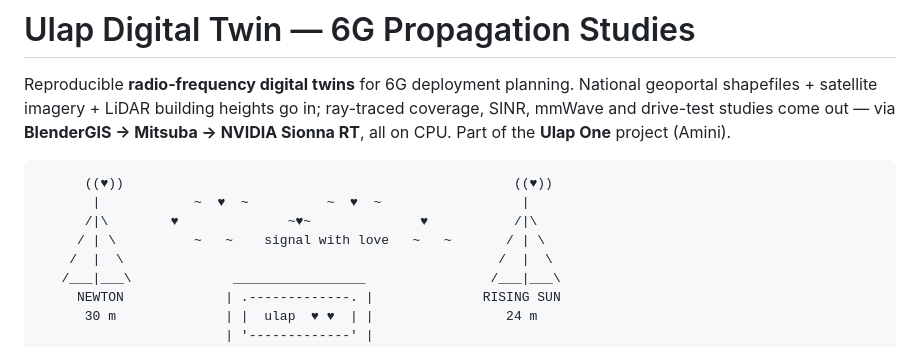
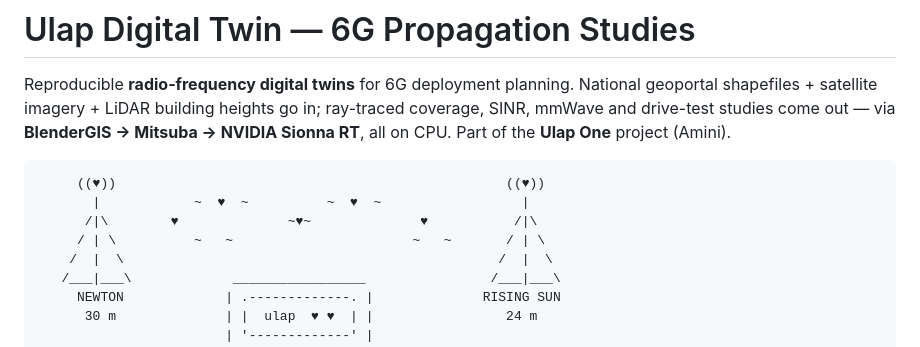
Before and after one commit to aminitech/aminiulap-digital-twin, a Markdown page: README.md, the part around the change. Rendered like a GitHub page.

Commit message:
Modify README.md (#1)
Updated README.md

````diff
--- a/README.md
+++ b/README.md
@@ -6,10 +6,10 @@ coverage, SINR, mmWave and drive-test studies come out — via **BlenderGIS →
 NVIDIA Sionna RT**, all on CPU. Part of the **Ulap One** project (Amini).
 
 ```
-      ((♥))                                                  ((♥))
+     ((♥))                                                  ((♥))
        |            ~  ♥  ~          ~  ♥  ~                  |
       /|\        ♥              ~♥~              ♥           /|\
-     / | \          ~   ~    signal with love   ~   ~       / | \
+     / | \          ~   ~                       ~   ~       / | \
     /  |  \                                                /  |  \
    /___|___\             _________________                /___|___\
      NEWTON             | .-------------. |              RISING SUN
````
